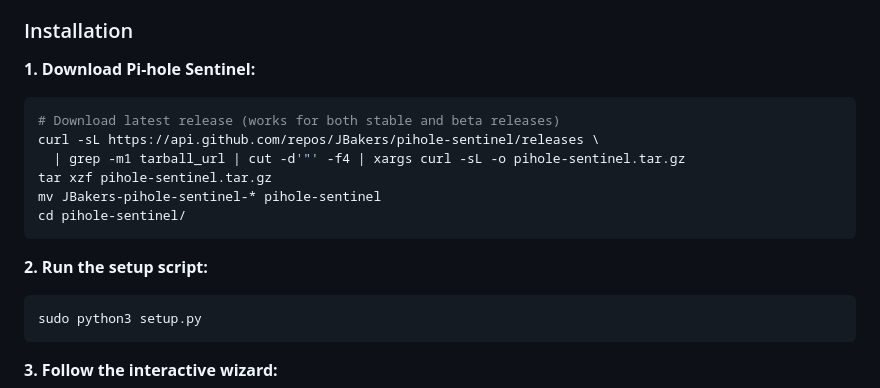
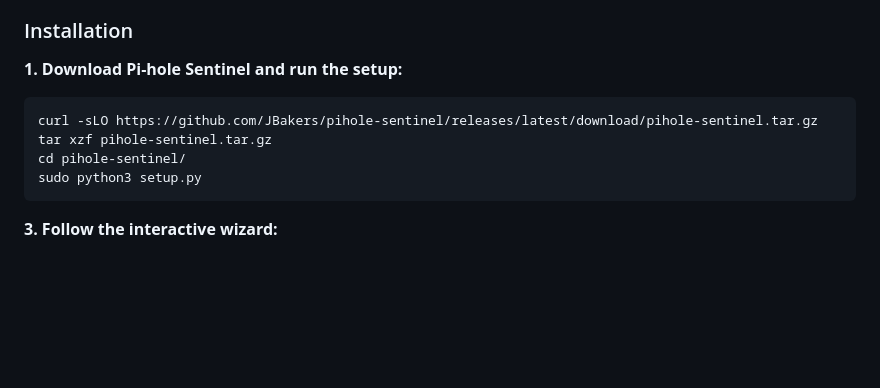
Before and after one commit to JBakers/pihole-sentinel, a Markdown page: README.md, the part around the change. Drawn GitHub-style; blank space fills up the shorter version.

Commit message:
Revise installation instructions for Pi-hole Sentinel
Updated installation instructions for Pi-hole Sentinel to clarify the setup process and streamline the download command.

````diff
--- a/README.md
+++ b/README.md
@@ -104,20 +104,11 @@ Pi-hole Sentinel brings enterprise-grade high availability to your Pi-hole DNS i
 
 ### Installation
 
-**1. Download Pi-hole Sentinel:**
-
+**1. Download Pi-hole Sentinel and run the setup:**
 ```bash
-# Download latest release (works for both stable and beta releases)
-curl -sL https://api.github.com/repos/JBakers/pihole-sentinel/releases \
-  | grep -m1 tarball_url | cut -d'"' -f4 | xargs curl -sL -o pihole-sentinel.tar.gz
+curl -sLO https://github.com/JBakers/pihole-sentinel/releases/latest/download/pihole-sentinel.tar.gz
 tar xzf pihole-sentinel.tar.gz
-mv JBakers-pihole-sentinel-* pihole-sentinel
 cd pihole-sentinel/
-```
-
-**2. Run the setup script:**
-
-```bash
 sudo python3 setup.py
 ```
 
````
